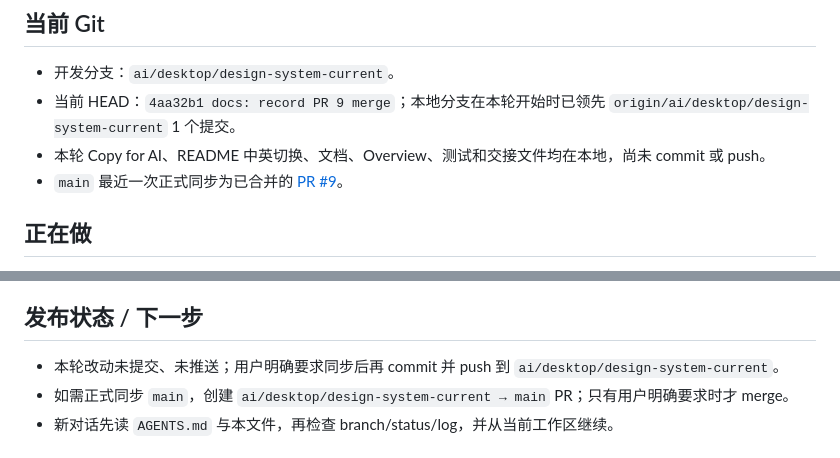
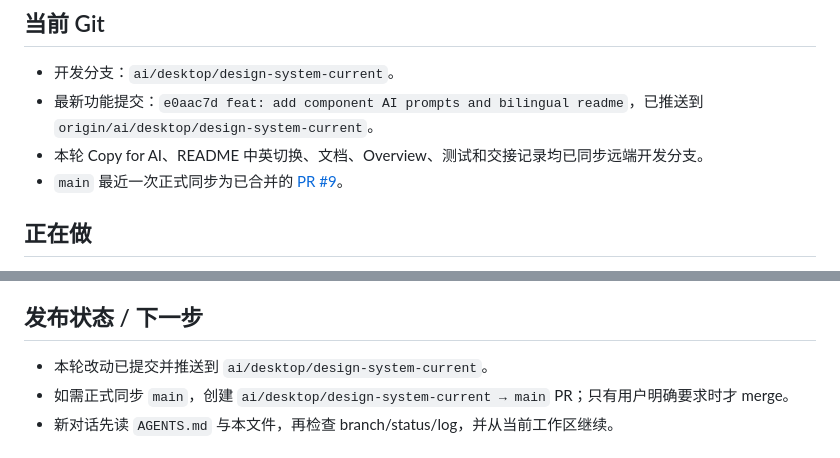
Before and after one commit to 23mnals/aisee-design-system, a Markdown page: handoff-context.md, 2 parts joined by grey strips. Drawn GitHub-style.

Commit message:
docs: record component prompt sync

```diff
--- a/handoff-context.md
+++ b/handoff-context.md
@@ -5,8 +5,8 @@
 ## 当前 Git
 
 - 开发分支：`ai/desktop/design-system-current`。
-- 当前 HEAD：`4aa32b1 docs: record PR 9 merge`；本地分支在本轮开始时已领先 `origin/ai/desktop/design-system-current` 1 个提交。
-- 本轮 Copy for AI、README 中英切换、文档、Overview、测试和交接文件均在本地，尚未 commit 或 push。
+- 最新功能提交：`e0aac7d feat: add component AI prompts and bilingual readme`，已推送到 `origin/ai/desktop/design-system-current`。
+- 本轮 Copy for AI、README 中英切换、文档、Overview、测试和交接记录均已同步远端开发分支。
 - `main` 最近一次正式同步为已合并的 [PR #9](https://github.com/23mnals/aisee-design-system/pull/9)。
 
 ## 正在做
@@ -48,7 +48,7 @@
 
 ## 发布状态 / 下一步
 
-- 本轮改动未提交、未推送；用户明确要求同步后再 commit 并 push 到 `ai/desktop/design-system-current`。
+- 本轮改动已提交并推送到 `ai/desktop/design-system-current`。
 - 如需正式同步 `main`，创建 `ai/desktop/design-system-current → main` PR；只有用户明确要求时才 merge。
 - 新对话先读 `AGENTS.md` 与本文件，再检查 branch/status/log，并从当前工作区继续。
 
```
